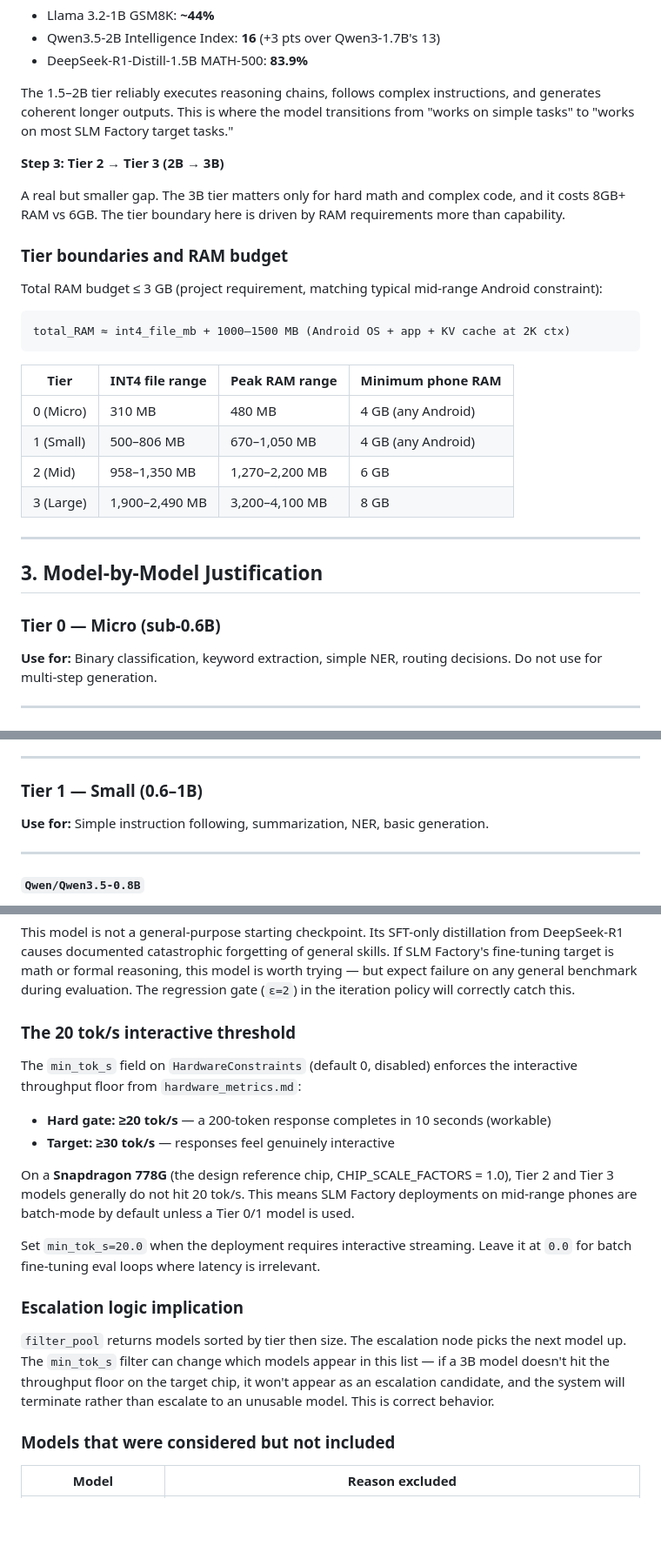
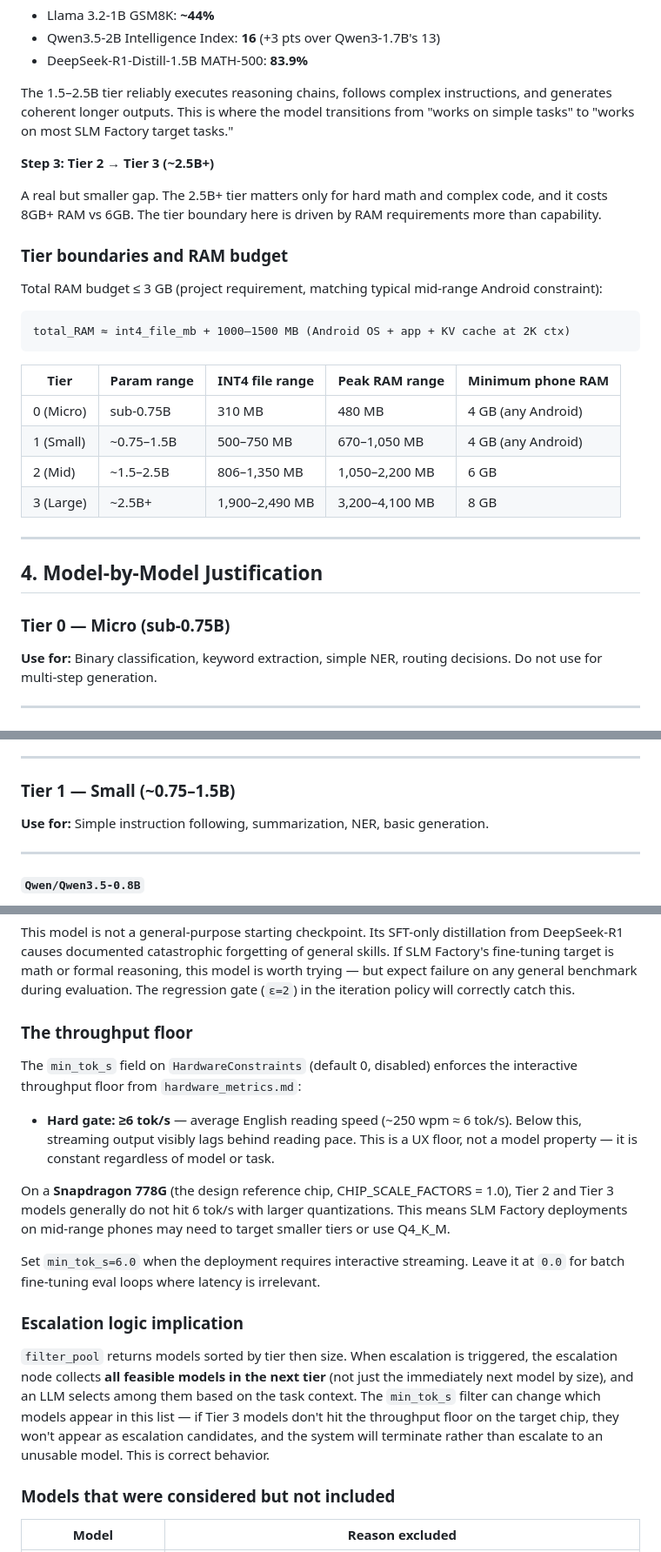
Before and after one commit to evanly-gh/SLM_Factory, a Markdown page: config/android_pool.md, 3 parts joined by grey strips. Shown at 87% size. Rendered like a GitHub page; blank space fills up the shorter version.

````diff
--- a/config/android_pool.md
+++ b/config/android_pool.md
@@ -80,11 +127,11 @@ A second meaningful jump:
 - Qwen3.5-2B Intelligence Index: **16** (+3 pts over Qwen3-1.7B's 13)
 - DeepSeek-R1-Distill-1.5B MATH-500: **83.9%**
 
-The 1.5–2B tier reliably executes reasoning chains, follows complex instructions, and generates coherent longer outputs. This is where the model transitions from "works on simple tasks" to "works on most SLM Factory target tasks."
+The 1.5–2.5B tier reliably executes reasoning chains, follows complex instructions, and generates coherent longer outputs. This is where the model transitions from "works on simple tasks" to "works on most SLM Factory target tasks."
 
-**Step 3: Tier 2 → Tier 3 (2B → 3B)**
+**Step 3: Tier 2 → Tier 3 (~2.5B+)**
 
-A real but smaller gap. The 3B tier matters only for hard math and complex code, and it costs 8GB+ RAM vs 6GB. The tier boundary here is driven by RAM requirements more than capability.
+A real but smaller gap. The 2.5B+ tier matters only for hard math and complex code, and it costs 8GB+ RAM vs 6GB. The tier boundary here is driven by RAM requirements more than capability.
 
 ### Tier boundaries and RAM budget
 
@@ -94,18 +141,18 @@ Total RAM budget ≤ 3 GB (project requirement, matching typical mid-range Andro
 total_RAM ≈ int4_file_mb + 1000–1500 MB (Android OS + app + KV cache at 2K ctx)
 ```
 
-| Tier | INT4 file range | Peak RAM range | Minimum phone RAM |
-|---|---|---|---|
-| 0 (Micro) | 310 MB | 480 MB | 4 GB (any Android) |
-| 1 (Small) | 500–806 MB | 670–1,050 MB | 4 GB (any Android) |
-| 2 (Mid) | 958–1,350 MB | 1,270–2,200 MB | 6 GB |
-| 3 (Large) | 1,900–2,490 MB | 3,200–4,100 MB | 8 GB |
+| Tier | Param range | INT4 file range | Peak RAM range | Minimum phone RAM |
+|---|---|---|---|---|
+| 0 (Micro) | sub-0.75B | 310 MB | 480 MB | 4 GB (any Android) |
+| 1 (Small) | ~0.75–1.5B | 500–750 MB | 670–1,050 MB | 4 GB (any Android) |
+| 2 (Mid) | ~1.5–2.5B | 806–1,350 MB | 1,050–2,200 MB | 6 GB |
+| 3 (Large) | ~2.5B+ | 1,900–2,490 MB | 3,200–4,100 MB | 8 GB |
 
 ---
 
-## 3. Model-by-Model Justification
+## 4. Model-by-Model Justification
 
-### Tier 0 — Micro (sub-0.6B)
+### Tier 0 — Micro (sub-0.75B)
 
 **Use for:** Binary classification, keyword extraction, simple NER, routing decisions. Do not use for multi-step generation.
 
@@ -120,7 +167,7 @@ total_RAM ≈ int4_file_mb + 1000–1500 MB (Android OS + app + KV cache at 2K c
 
 ---
 
-### Tier 1 — Small (0.6–1B)
+### Tier 1 — Small (~0.75–1.5B)
 
 **Use for:** Simple instruction following, summarization, NER, basic generation.
 
@@ -324,19 +371,18 @@ The implication: start with Llama-3.2-1B for tasks with large training data and
 
 This model is not a general-purpose starting checkpoint. Its SFT-only distillation from DeepSeek-R1 causes documented catastrophic forgetting of general skills. If SLM Factory's fine-tuning target is math or formal reasoning, this model is worth trying — but expect failure on any general benchmark during evaluation. The regression gate (`ε=2`) in the iteration policy will correctly catch this.
 
-### The 20 tok/s interactive threshold
+### The throughput floor
 
 The `min_tok_s` field on `HardwareConstraints` (default 0, disabled) enforces the interactive throughput floor from `hardware_metrics.md`:
-- **Hard gate: ≥20 tok/s** — a 200-token response completes in 10 seconds (workable)
-- **Target: ≥30 tok/s** — responses feel genuinely interactive
+- **Hard gate: ≥6 tok/s** — average English reading speed (~250 wpm ≈ 6 tok/s). Below this, streaming output visibly lags behind reading pace. This is a UX floor, not a model property — it is constant regardless of model or task.
 
-On a **Snapdragon 778G** (the design reference chip, CHIP_SCALE_FACTORS = 1.0), Tier 2 and Tier 3 models generally do not hit 20 tok/s. This means SLM Factory deployments on mid-range phones are batch-mode by default unless a Tier 0/1 model is used.
+On a **Snapdragon 778G** (the design reference chip, CHIP_SCALE_FACTORS = 1.0), Tier 2 and Tier 3 models generally do not hit 6 tok/s with larger quantizations. This means SLM Factory deployments on mid-range phones may need to target smaller tiers or use Q4_K_M.
 
-Set `min_tok_s=20.0` when the deployment requires interactive streaming. Leave it at `0.0` for batch fine-tuning eval loops where latency is irrelevant.
+Set `min_tok_s=6.0` when the deployment requires interactive streaming. Leave it at `0.0` for batch fine-tuning eval loops where latency is irrelevant.
 
 ### Escalation logic implication
 
-`filter_pool` returns models sorted by tier then size. The escalation node picks the next model up. The `min_tok_s` filter can change which models appear in this list — if a 3B model doesn't hit the throughput floor on the target chip, it won't appear as an escalation candidate, and the system will terminate rather than escalate to an unusable model. This is correct behavior.
+`filter_pool` returns models sorted by tier then size. When escalation is triggered, the escalation node collects **all feasible models in the next tier** (not just the immediately next model by size), and an LLM selects among them based on the task context. The `min_tok_s` filter can change which models appear in this list — if Tier 3 models don't hit the throughput floor on the target chip, they won't appear as escalation candidates, and the system will terminate rather than escalate to an unusable model. This is correct behavior.
 
 ### Models that were considered but not included
 
````
Also changed, not shown: other parts of config/android_pool.md (+94 -47 lines).
